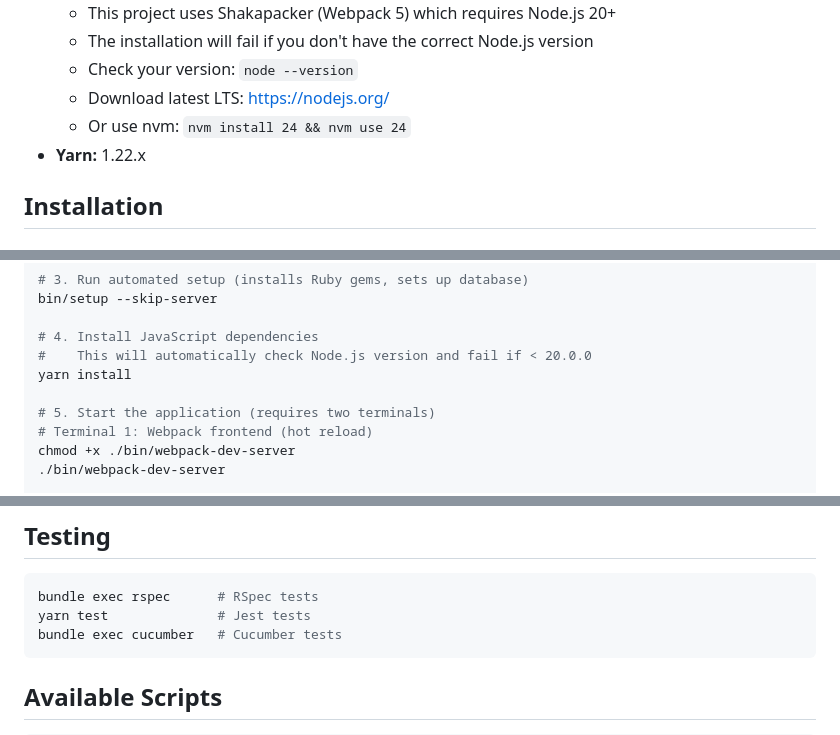
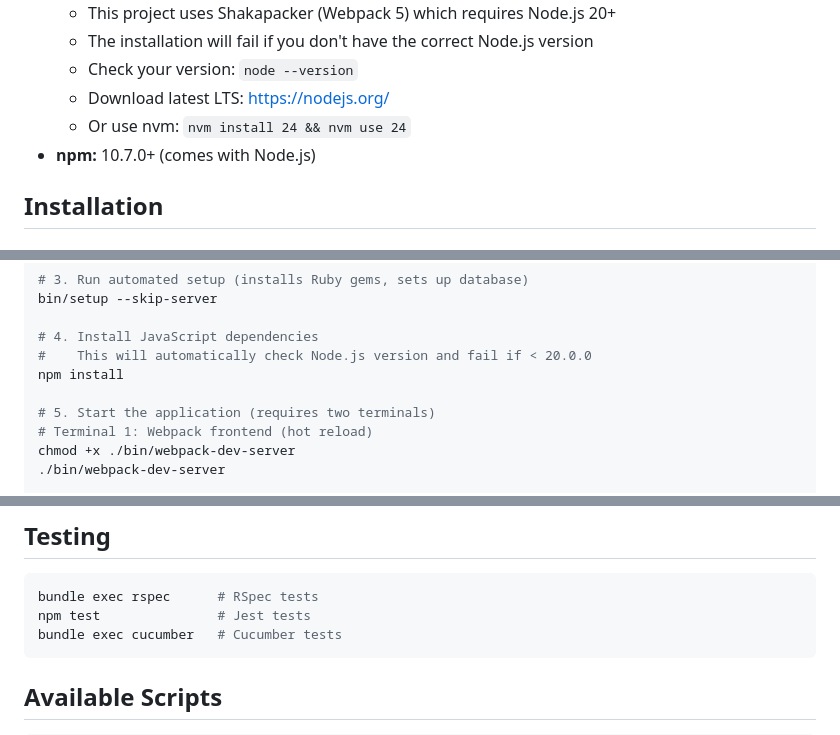
Before and after one commit to konstantinosanagn/campaign-saas, a Markdown page: README.md, 3 parts joined by grey strips. Drawn GitHub-style.

````diff
--- a/README.md
+++ b/README.md
@@ -19,7 +19,7 @@ A modern SaaS application for managing AI-powered marketing campaigns with intel
   - Check your version: `node --version`
   - Download latest LTS: https://nodejs.org/
   - Or use nvm: `nvm install 24 && nvm use 24`
-- **Yarn:** 1.22.x
+- **npm:** 10.7.0+ (comes with Node.js)
 
 ## Installation
 
@@ -46,7 +46,7 @@ bin/setup --skip-server
 
 # 4. Install JavaScript dependencies
 #    This will automatically check Node.js version and fail if < 20.0.0
-yarn install
+npm install
 
 # 5. Start the application (requires two terminals)
 # Terminal 1: Webpack frontend (hot reload)
@@ -166,7 +166,7 @@ Stage progression: `queued → searched → written → critiqued → designed
 
 ```bash
 bundle exec rspec      # RSpec tests
-yarn test              # Jest tests
+npm test               # Jest tests
 bundle exec cucumber   # Cucumber tests
 ```
 
````
Also changed, not shown: other parts of README.md (+9 -15 lines).
